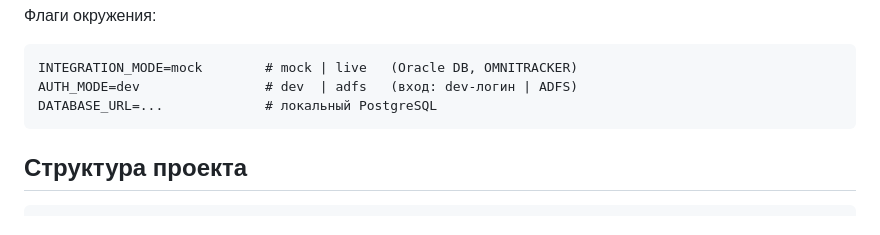
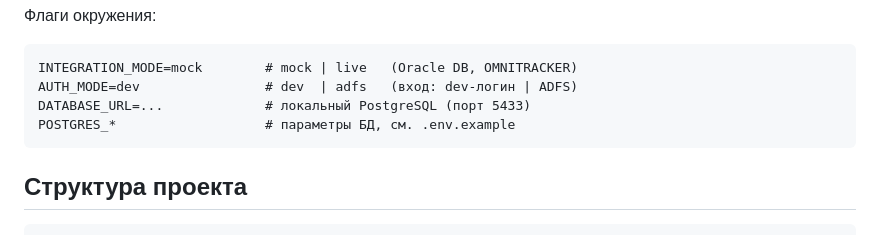
Before and after one commit to gusha1gg-lang/PortalProstoev, a Markdown page: README.md, the part around the change. Rendered like a GitHub page.

Commit message:
docs: correct owner profile (not a DB specialist) and env example in README

````diff
--- a/README.md
+++ b/README.md
@@ -33,7 +33,8 @@
 ```
 INTEGRATION_MODE=mock        # mock | live   (Oracle DB, OMNITRACKER)
 AUTH_MODE=dev                # dev  | adfs   (вход: dev-логин | ADFS)
-DATABASE_URL=...             # локальный PostgreSQL
+DATABASE_URL=...             # локальный PostgreSQL (порт 5433)
+POSTGRES_*                   # параметры БД, см. .env.example
 ```
 
 ## Структура проекта
````
Also changed, not shown: AGENTS.MD (+2 -1 lines).
